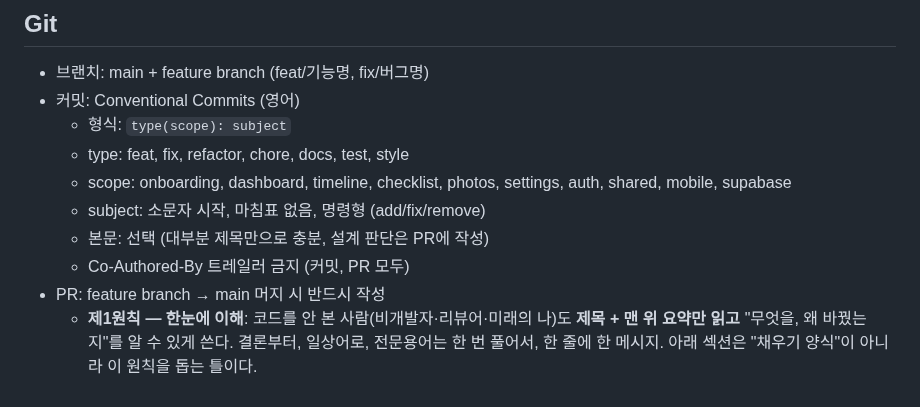
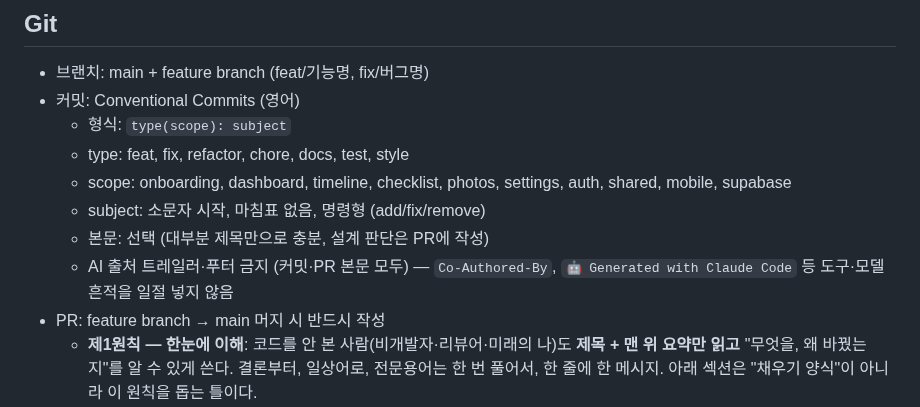
Before and after one commit to seomsoo/isakok, a Markdown page: CLAUDE.md, the part around the change. Rendered like a GitHub page.

Commit message:
docs: forbid AI-attribution trailers and footers in commits/PRs

```diff
--- a/CLAUDE.md
+++ b/CLAUDE.md
@@ -68,7 +68,7 @@ docs/              ← 기획 문서, 단계별 스펙 (SDD)
   - scope: onboarding, dashboard, timeline, checklist, photos, settings, auth, shared, mobile, supabase
   - subject: 소문자 시작, 마침표 없음, 명령형 (add/fix/remove)
   - 본문: 선택 (대부분 제목만으로 충분, 설계 판단은 PR에 작성)
-  - Co-Authored-By 트레일러 금지 (커밋, PR 모두)
+  - AI 출처 트레일러·푸터 금지 (커밋·PR 본문 모두) — `Co-Authored-By`, `🤖 Generated with Claude Code` 등 도구·모델 흔적을 일절 넣지 않음
 - PR: feature branch → main 머지 시 반드시 작성
   - **제1원칙 — 한눈에 이해**: 코드를 안 본 사람(비개발자·리뷰어·미래의 나)도 **제목 + 맨 위 요약만 읽고** "무엇을, 왜 바꿨는지"를 알 수 있게 쓴다. 결론부터, 일상어로, 전문용어는 한 번 풀어서, 한 줄에 한 메시지. 아래 섹션은 "채우기 양식"이 아니라 이 원칙을 돕는 틀이다.
   - 제목: 커밋과 동일 형식 (`feat(onboarding): add 4-step form`)
```
